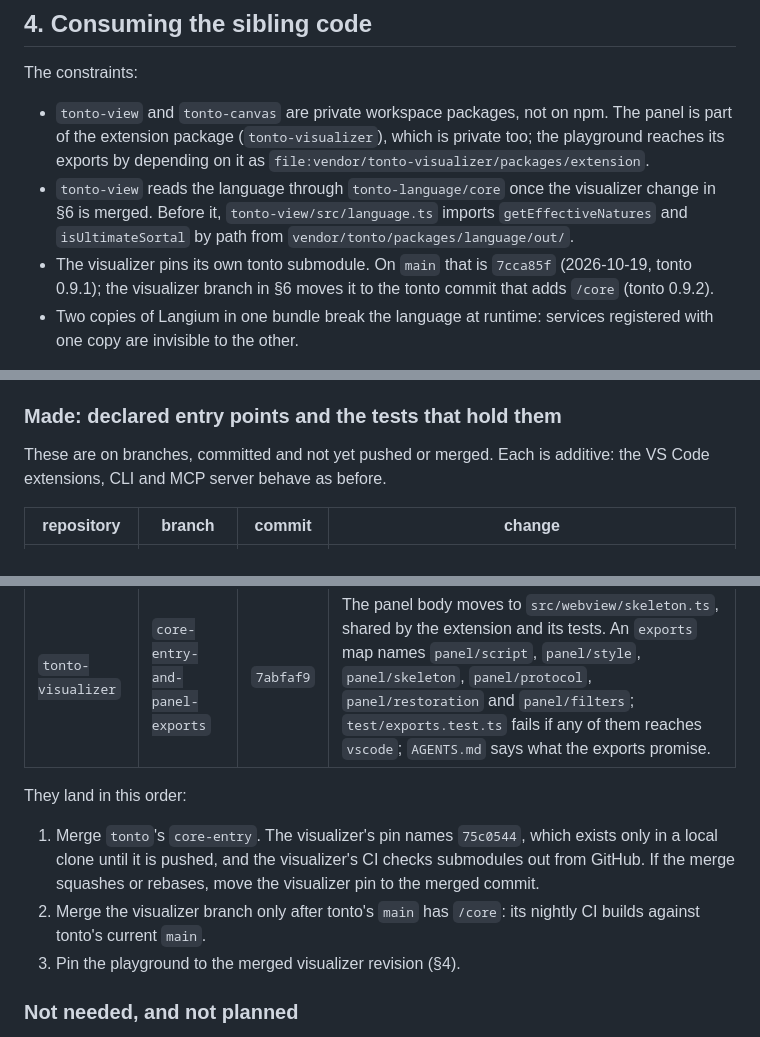
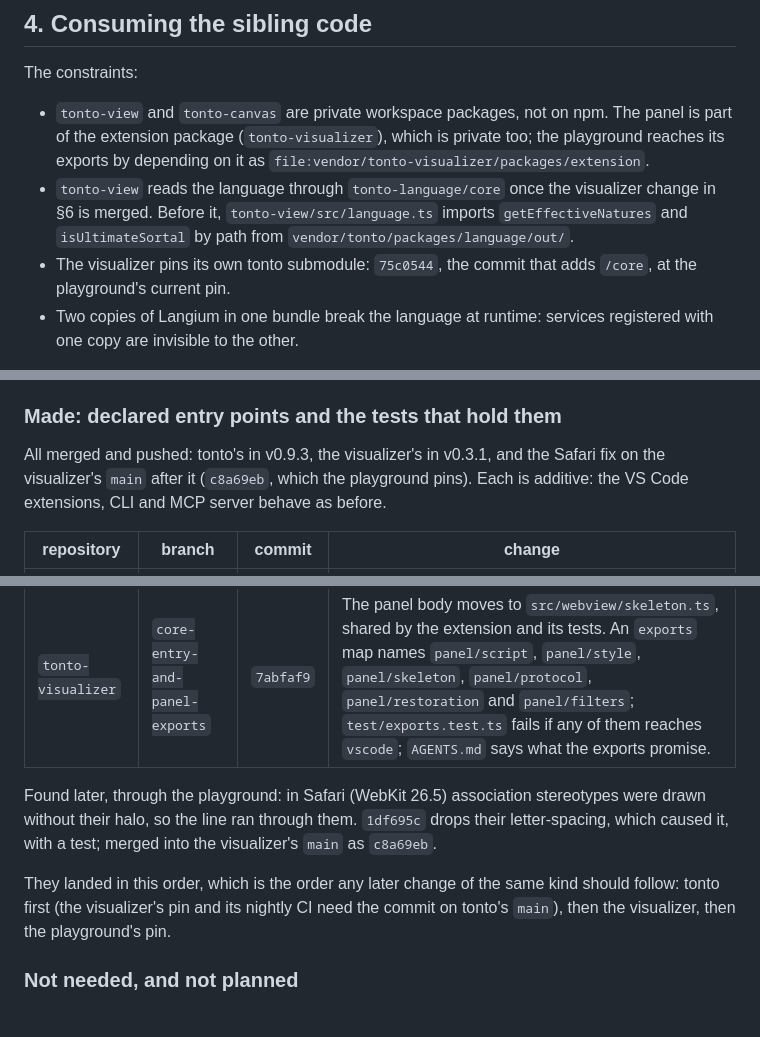
Before and after one commit to nemo-ufes/tonto-playground, a Markdown page: docs/PLAN.md, 3 parts joined by grey strips. Drawn GitHub-style.

Commit message:
Pin tonto-visualizer at its published main
c8a69eb is the visualizer's main after v0.3.1 with the Safari label fix
merged; it pins tonto at 75c0544, on tonto's main. Both submodules now
fetch from GitHub, so a fresh recursive checkout -- and the Pages
workflow's -- finds every pinned commit. The diagram code is the same as
at the previous pin.

docs/PLAN.md records that the upstream changes are merged and released,
and the Safari fix found through the playground.

```diff
--- a/docs/PLAN.md
+++ b/docs/PLAN.md
@@ -196,9 +196,8 @@ The constraints:
   visualizer change in §6 is merged. Before it, `tonto-view/src/language.ts`
   imports `getEffectiveNatures` and `isUltimateSortal` by path from
   `vendor/tonto/packages/language/out/`.
-- The visualizer pins its own tonto submodule. On `main` that is `7cca85f`
-  (2026-10-19, tonto 0.9.1); the visualizer branch in §6 moves it to the tonto
-  commit that adds `/core` (tonto 0.9.2).
+- The visualizer pins its own tonto submodule: `75c0544`, the commit that
+  adds `/core`, at the playground's current pin.
 - Two copies of Langium in one bundle break the language at runtime: services
   registered with one copy are invisible to the other.
 
@@ -269,8 +268,10 @@ playground.
 
 ### Made: declared entry points and the tests that hold them
 
-These are on branches, committed and not yet pushed or merged. Each is
-additive: the VS Code extensions, CLI and MCP server behave as before.
+All merged and pushed: tonto's in v0.9.3, the visualizer's in v0.3.1, and
+the Safari fix on the visualizer's `main` after it (`c8a69eb`, which the
+playground pins). Each is additive: the VS Code extensions, CLI and MCP
+server behave as before.
 
 | repository | branch | commit | change |
 |---|---|---|---|
@@ -278,15 +279,14 @@ additive: the VS Code extensions, CLI and MCP server behave as before.
 | `tonto-visualizer` | `core-entry-and-panel-exports` | `bc563d2` | Moves the tonto pin to `75c0544`; `tonto-view` reads the language through `/core` instead of by path. |
 | `tonto-visualizer` | `core-entry-and-panel-exports` | `7abfaf9` | The panel body moves to `src/webview/skeleton.ts`, shared by the extension and its tests. An `exports` map names `panel/script`, `panel/style`, `panel/skeleton`, `panel/protocol`, `panel/restoration` and `panel/filters`; `test/exports.test.ts` fails if any of them reaches `vscode`; `AGENTS.md` says what the exports promise. |
 
-They land in this order:
+Found later, through the playground: in Safari (WebKit 26.5) association
+stereotypes were drawn without their halo, so the line ran through them.
+`1df695c` drops their letter-spacing, which caused it, with a test; merged
+into the visualizer's `main` as `c8a69eb`.
 
-1. Merge `tonto`'s `core-entry`. The visualizer's pin names `75c0544`, which
-   exists only in a local clone until it is pushed, and the visualizer's CI
-   checks submodules out from GitHub. If the merge squashes or rebases, move
-   the visualizer pin to the merged commit.
-2. Merge the visualizer branch only after tonto's `main` has `/core`: its
-   nightly CI builds against tonto's current `main`.
-3. Pin the playground to the merged visualizer revision (§4).
+They landed in this order, which is the order any later change of the same
+kind should follow: tonto first (the visualizer's pin and its nightly CI need
+the commit on tonto's `main`), then the visualizer, then the playground's pin.
 
 ### Not needed, and not planned
 
```
Also changed, not shown: other parts of docs/PLAN.md (+1 -1 lines).
